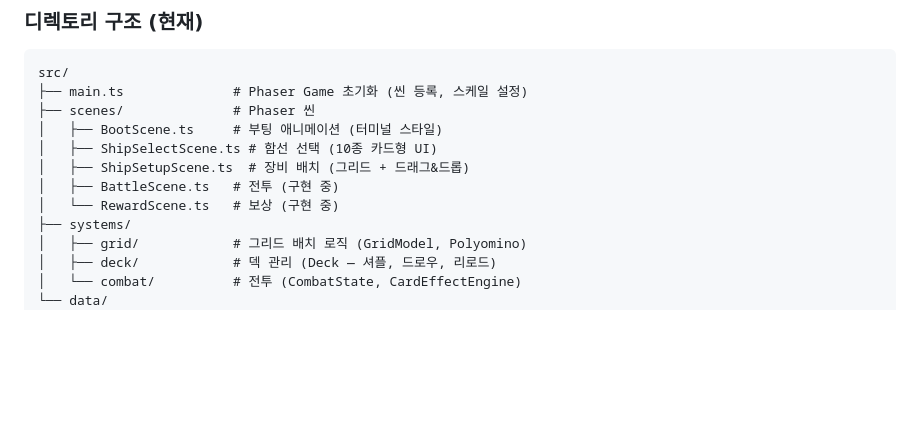
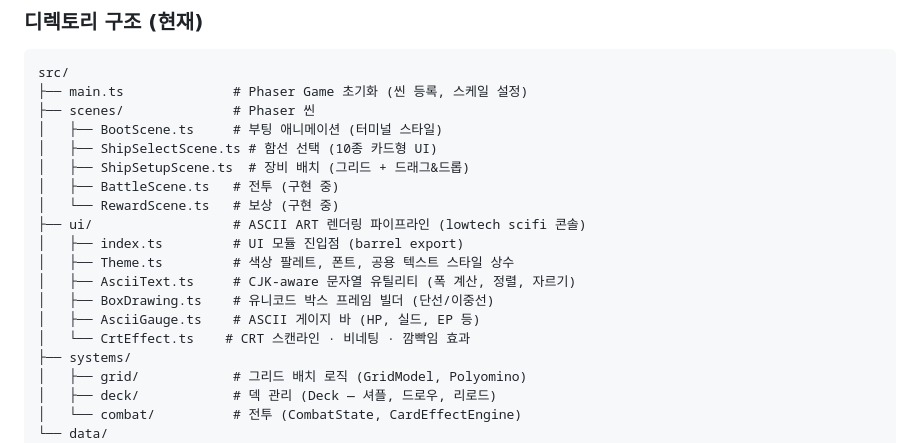
Before and after one commit to DRdaramG/BTL_deck_crawl, a Markdown page: Planning.md, the part around one of its changes. Drawn GitHub-style; blank space fills up the shorter version.

```diff
--- a/Planning.md
+++ b/Planning.md
@@ -341,6 +341,13 @@ src/
 │   ├── ShipSetupScene.ts  # 장비 배치 (그리드 + 드래그&드롭)
 │   ├── BattleScene.ts   # 전투 (구현 중)
 │   └── RewardScene.ts   # 보상 (구현 중)
+├── ui/                  # ASCII ART 렌더링 파이프라인 (lowtech scifi 콘솔)
+│   ├── index.ts         # UI 모듈 진입점 (barrel export)
+│   ├── Theme.ts         # 색상 팔레트, 폰트, 공용 텍스트 스타일 상수
+│   ├── AsciiText.ts     # CJK-aware 문자열 유틸리티 (폭 계산, 정렬, 자르기)
+│   ├── BoxDrawing.ts    # 유니코드 박스 프레임 빌더 (단선/이중선)
+│   ├── AsciiGauge.ts    # ASCII 게이지 바 (HP, 실드, EP 등)
+│   └── CrtEffect.ts    # CRT 스캔라인 · 비네팅 · 깜빡임 효과
 ├── systems/
 │   ├── grid/            # 그리드 배치 로직 (GridModel, Polyomino)
 │   ├── deck/            # 덱 관리 (Deck — 셔플, 드로우, 리로드)
```
Also changed, not shown: other parts of Planning.md (+1 -1 lines), README.md (+7 -0 lines), ToDo.md (+2 -2 lines).
